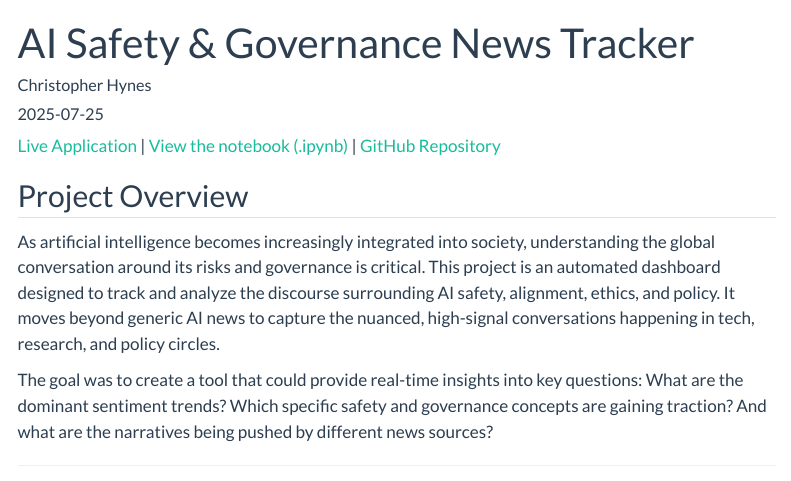
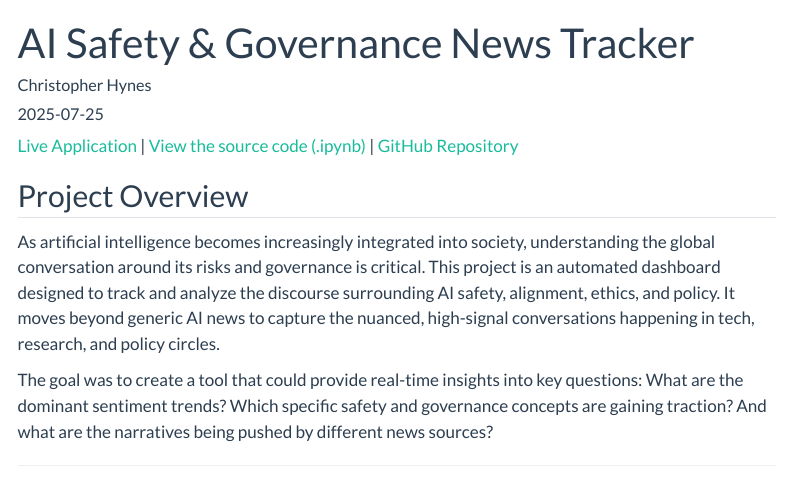
Before and after one commit to hynesc/personal-website, a Quarto document (projects/ai-news-dashboard/index.qmd): the page in a window 1100 px wide, from its top. Rendered offline with R 4.5, knitr and Pandoc in place of Quarto, with nearby package versions; menus at the side of the page are left out.

Commit message:
Add source code link

```diff
--- a/projects/ai-news-dashboard/index.qmd
+++ b/projects/ai-news-dashboard/index.qmd
@@ -8,7 +8,7 @@ categories: [Python, NLP, Machine Learning, Predictive Modeling, Web App]
 ---
 
 <i class="fa-solid fa-arrow-up-right-from-square"></i> [Live Application](https://ai-news-dashboard.streamlit.app/) |
-<i class="fa-solid fa-file-code"></i> [View the notebook (.ipynb)](notebook.ipynb) |
+<i class="fa-solid fa-file-code"></i> [View the source code (.ipynb)](code.py) |
 <i class="fa-brands fa-github"></i> [GitHub Repository](https://github.com/hynesc/ai-news-dashboard)
 
 ## Project Overview
```
